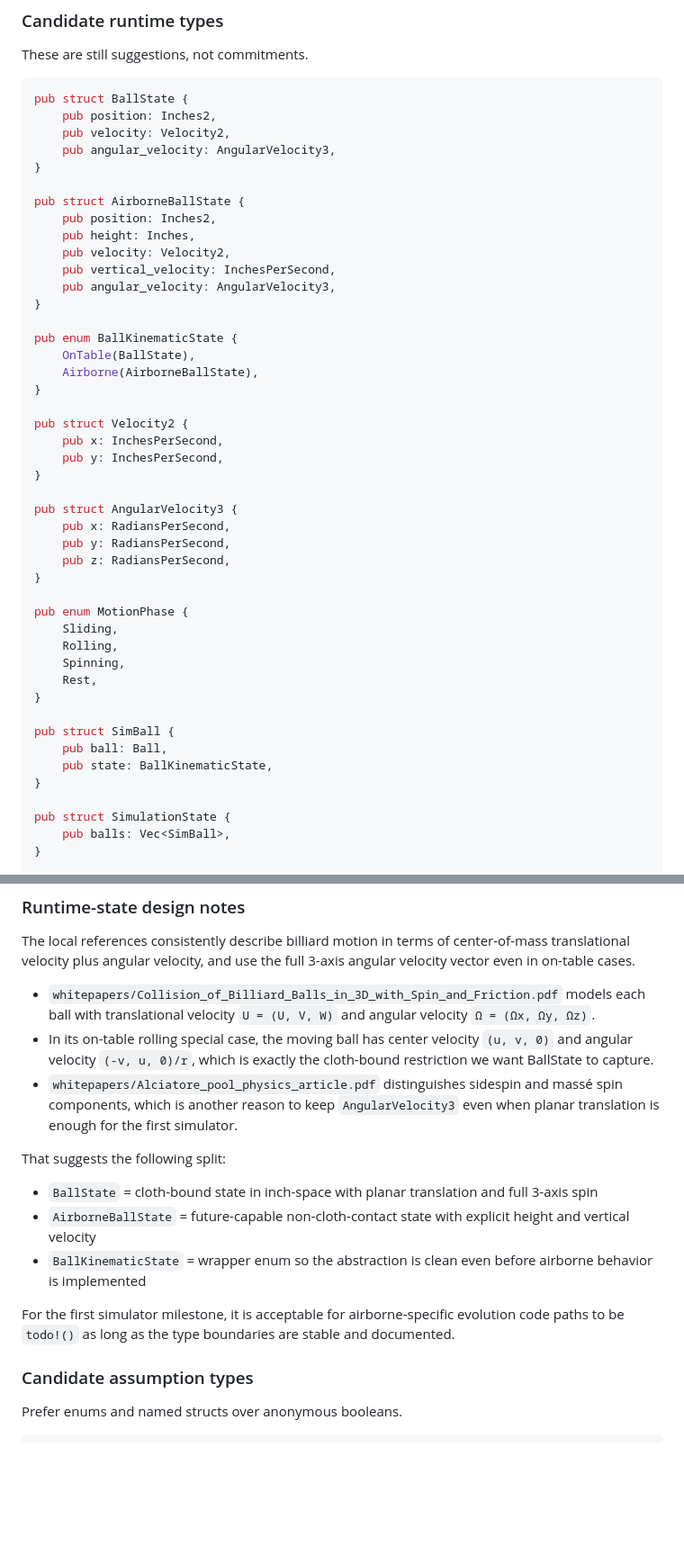
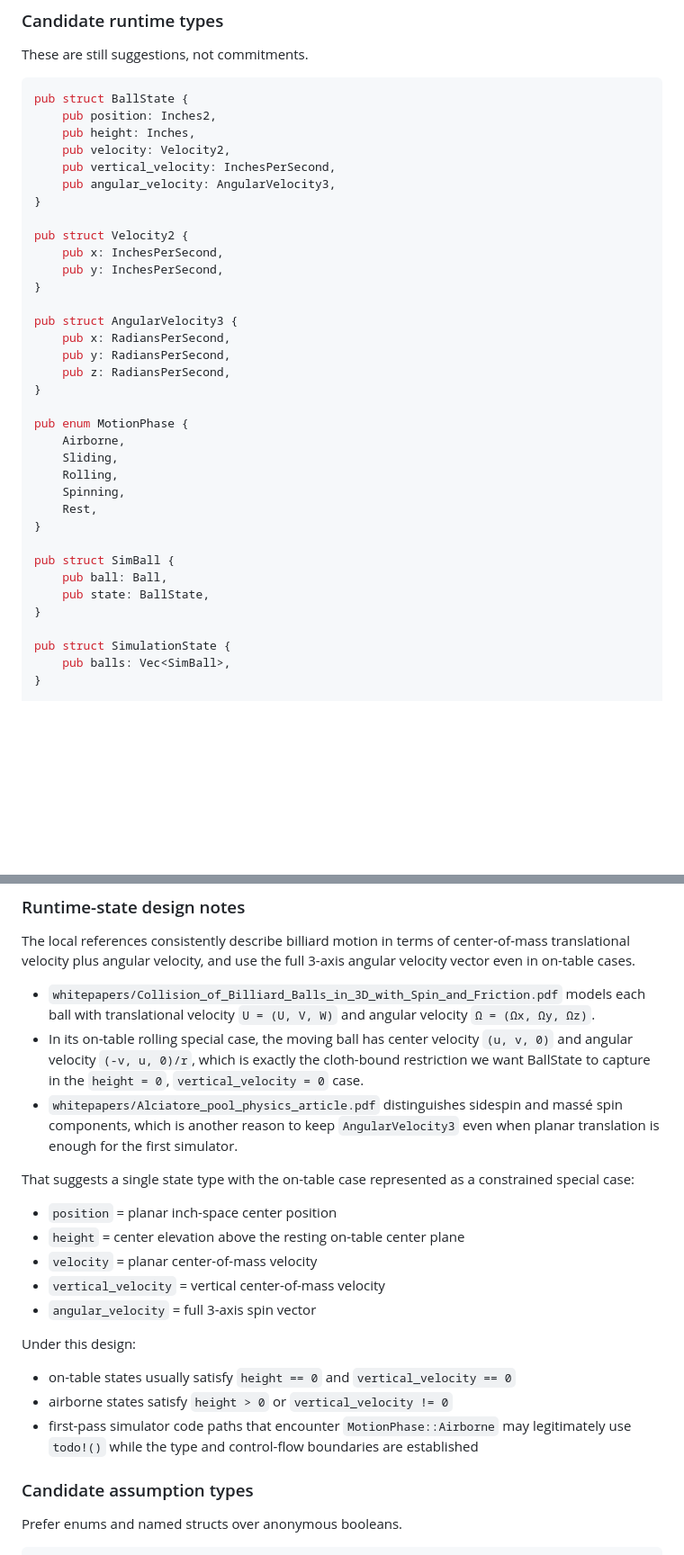
Before and after one commit to jmqd/billiards, a Markdown page: PHYSICS_ENGINE_PLAN.md, 2 parts joined by grey strips. Shown at 90% size. Drawn GitHub-style; blank space fills up the shorter version.

````diff
--- a/PHYSICS_ENGINE_PLAN.md
+++ b/PHYSICS_ENGINE_PLAN.md
@@ -156,21 +156,10 @@ These are still suggestions, not commitments.
 ```rust
 pub struct BallState {
     pub position: Inches2,
-    pub velocity: Velocity2,
-    pub angular_velocity: AngularVelocity3,
-}
-
-pub struct AirborneBallState {
-    pub position: Inches2,
     pub height: Inches,
     pub velocity: Velocity2,
     pub vertical_velocity: InchesPerSecond,
     pub angular_velocity: AngularVelocity3,
-}
-
-pub enum BallKinematicState {
-    OnTable(BallState),
-    Airborne(AirborneBallState),
 }
 
 pub struct Velocity2 {
@@ -185,6 +174,7 @@ pub struct AngularVelocity3 {
 }
 
 pub enum MotionPhase {
+    Airborne,
     Sliding,
     Rolling,
     Spinning,
@@ -193,7 +183,7 @@ pub enum MotionPhase {
 
 pub struct SimBall {
     pub ball: Ball,
-    pub state: BallKinematicState,
+    pub state: BallState,
 }
 
 pub struct SimulationState {
@@ -219,16 +209,22 @@ pub struct SimulationTrace {
 The local references consistently describe billiard motion in terms of center-of-mass translational velocity plus angular velocity, and use the full 3-axis angular velocity vector even in on-table cases.
 
 - `whitepapers/Collision_of_Billiard_Balls_in_3D_with_Spin_and_Friction.pdf` models each ball with translational velocity `U = (U, V, W)` and angular velocity `Ω = (Ωx, Ωy, Ωz)`.
-- In its on-table rolling special case, the moving ball has center velocity `(u, v, 0)` and angular velocity `(-v, u, 0)/r`, which is exactly the cloth-bound restriction we want BallState to capture.
+- In its on-table rolling special case, the moving ball has center velocity `(u, v, 0)` and angular velocity `(-v, u, 0)/r`, which is exactly the cloth-bound restriction we want BallState to capture in the `height = 0`, `vertical_velocity = 0` case.
 - `whitepapers/Alciatore_pool_physics_article.pdf` distinguishes sidespin and massé spin components, which is another reason to keep `AngularVelocity3` even when planar translation is enough for the first simulator.
 
-That suggests the following split:
+That suggests a single state type with the on-table case represented as a constrained special case:
 
-- `BallState` = cloth-bound state in inch-space with planar translation and full 3-axis spin
-- `AirborneBallState` = future-capable non-cloth-contact state with explicit height and vertical velocity
-- `BallKinematicState` = wrapper enum so the abstraction is clean even before airborne behavior is implemented
+- `position` = planar inch-space center position
+- `height` = center elevation above the resting on-table center plane
+- `velocity` = planar center-of-mass velocity
+- `vertical_velocity` = vertical center-of-mass velocity
+- `angular_velocity` = full 3-axis spin vector
 
-For the first simulator milestone, it is acceptable for airborne-specific evolution code paths to be `todo!()` as long as the type boundaries are stable and documented.
+Under this design:
+
+- on-table states usually satisfy `height == 0` and `vertical_velocity == 0`
+- airborne states satisfy `height > 0` or `vertical_velocity != 0`
+- first-pass simulator code paths that encounter `MotionPhase::Airborne` may legitimately use `todo!()` while the type and control-flow boundaries are established
 
 ### Candidate assumption types
 
````
Also changed, not shown: other parts of PHYSICS_ENGINE_PLAN.md (+38 -38 lines).
